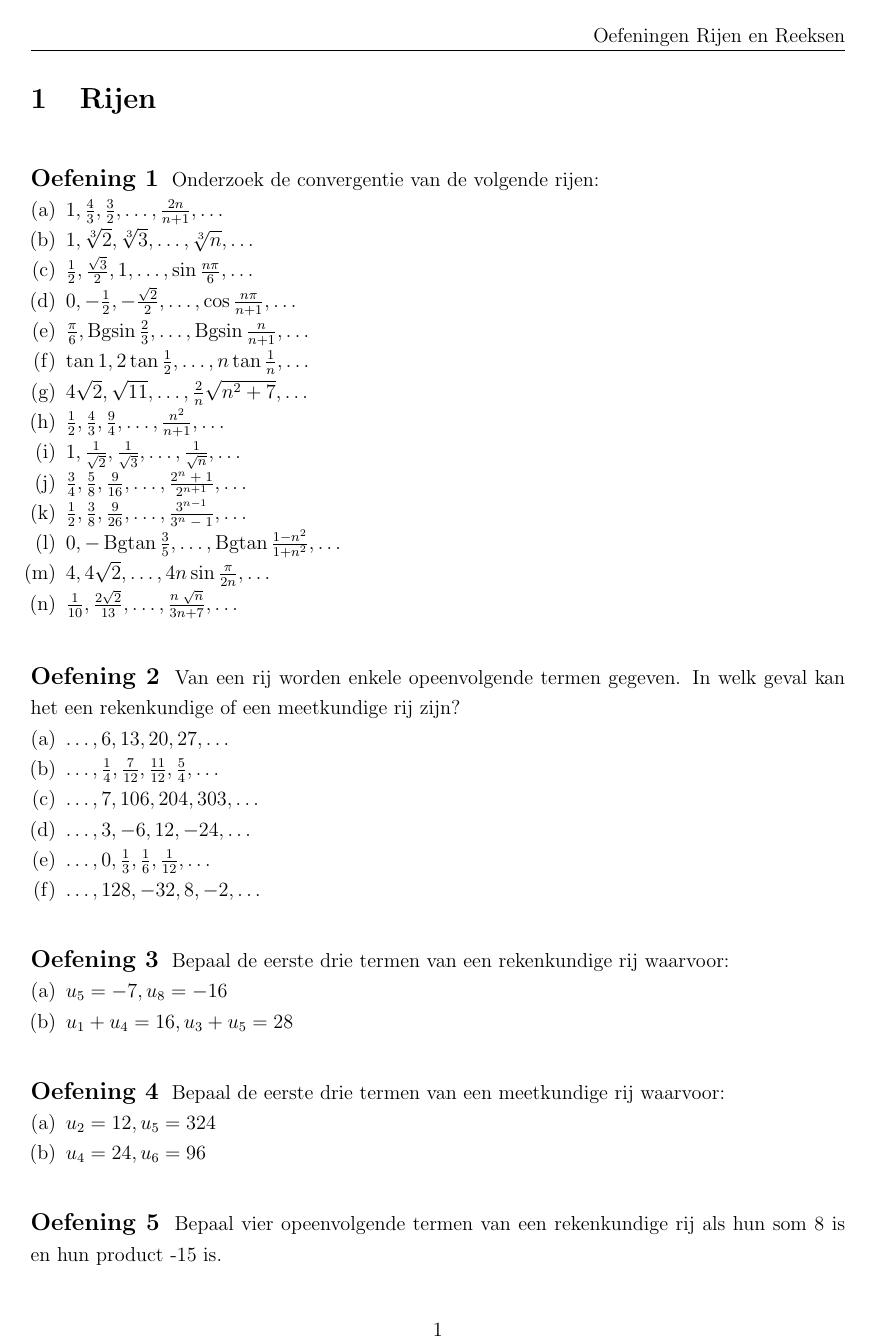
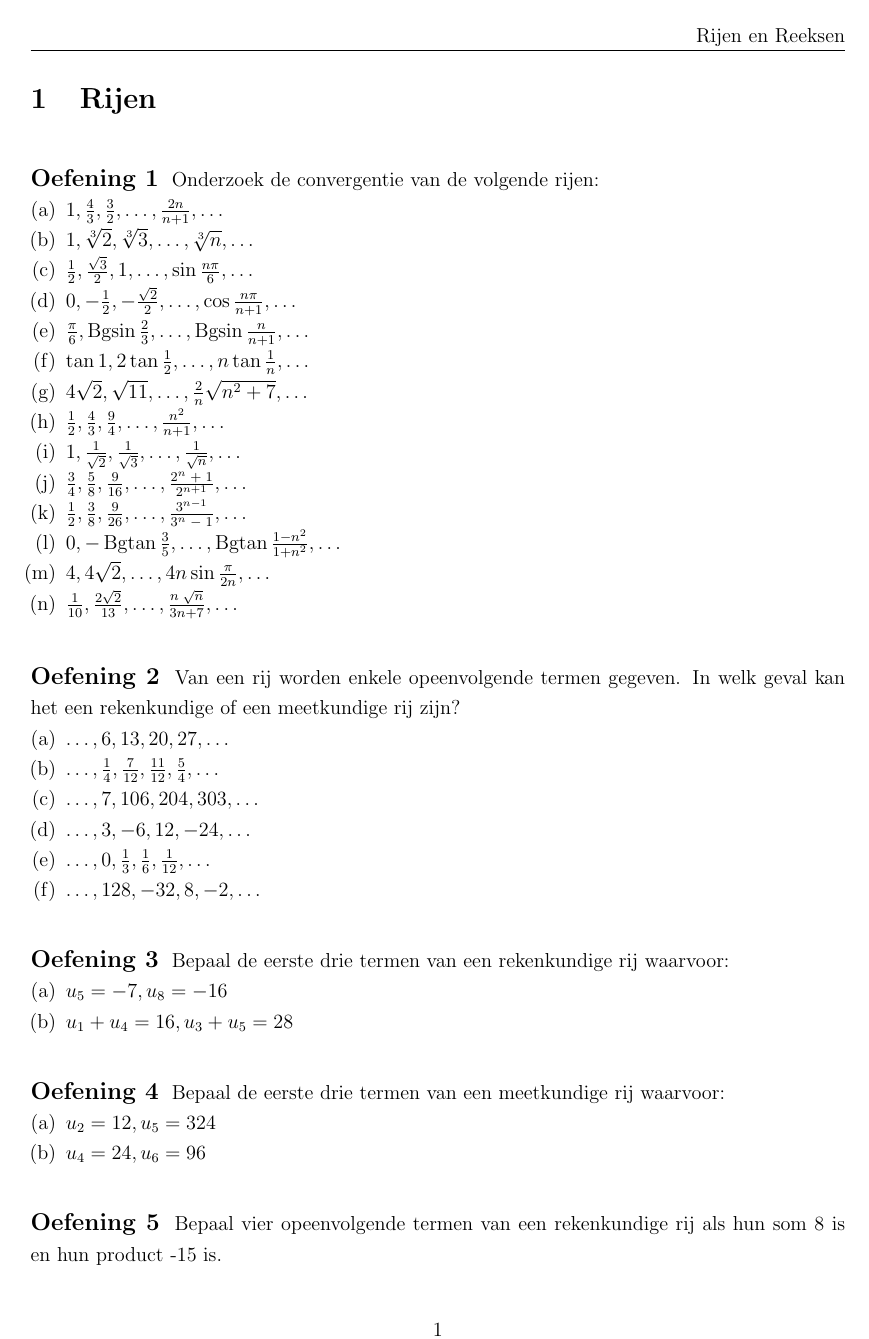
Before and after one commit to gowiz/aso-3gr-3u1u-2006-059, a LaTeX document (src/030606_RijenEnReeksen.tex, which reads gowiz.tex): page 1 of 3. Compiled offline with pdfLaTeX.

```diff
--- a/gowiz.tex
+++ b/gowiz.tex
@@ -196,6 +196,11 @@
 
 \raggedbottom
 
+\DeclareMathOperator*{\Bgsin}{Bgsin}
+\DeclareMathOperator*{\Bgcos}{Bgcos}
+\DeclareMathOperator*{\Bgtan}{Bgtan}
+\DeclareMathOperator*{\Bgcot}{Bgcot}
+
 \newcommand\vl{\qopname\relax o{\mathrm{vl}}}
 
 \newcommand\dom{\qopname\relax o{\mathrm{dom}}}
--- a/src/030606_RijenEnReeksen.tex
+++ b/src/030606_RijenEnReeksen.tex
@@ -1,18 +1,12 @@
 \documentclass[12pt,twoside]{article}
 
 \input{../gowiz.tex}
-
-
-\DeclareMathOperator*{\Bgsin}{Bgsin}
-\DeclareMathOperator*{\Bgcos}{Bgcos}
-\DeclareMathOperator*{\Bgtan}{Bgtan}
-\DeclareMathOperator*{\Bgcot}{Bgcot}
 
 \begin{document}
 
 \pagestyle{fancy}
 \lhead{}
-\rhead{Oefeningen Rijen en Reeksen}
+\rhead{Rijen en Reeksen}
 
 \section{Rijen}
 
```
